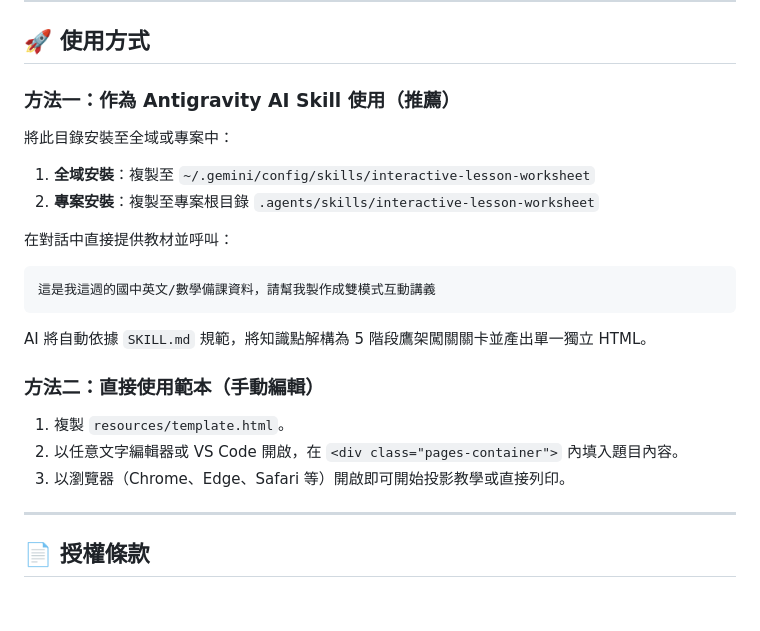
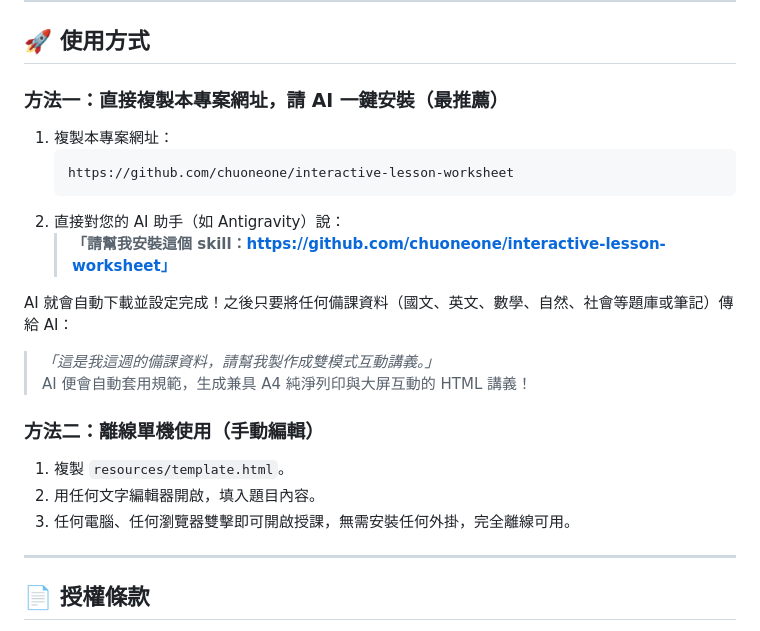
Before and after one commit to chuoneone/self-made-ebook, a Markdown page: README.md, the part around the change printed below. GitHub-like rendering; blank space fills up the shorter version.

````diff
--- a/README.md
+++ b/README.md
@@ -51,21 +61,22 @@ interactive-lesson-worksheet/
 
 ## 🚀 使用方式
 
-### 方法一：作為 Antigravity AI Skill 使用（推薦）
-將此目錄安裝至全域或專案中：
-1. **全域安裝**：複製至 `~/.gemini/config/skills/interactive-lesson-worksheet`
-2. **專案安裝**：複製至專案根目錄 `.agents/skills/interactive-lesson-worksheet`
+### 方法一：直接複製本專案網址，請 AI 一鍵安裝（最推薦）
+1. 複製本專案網址：
+   ```text
+   https://github.com/chuoneone/interactive-lesson-worksheet
+   ```
+2. 直接對您的 AI 助手（如 Antigravity）說：
+   > **「請幫我安裝這個 skill：https://github.com/chuoneone/interactive-lesson-worksheet」**
 
-在對話中直接提供教材並呼叫：
-```text
-這是我這週的國中英文/數學備課資料，請幫我製作成雙模式互動講義
-```
-AI 將自動依據 `SKILL.md` 規範，將知識點解構為 5 階段鷹架闖關關卡並產出單一獨立 HTML。
+AI 就會自動下載並設定完成！之後只要將任何備課資料（國文、英文、數學、自然、社會等題庫或筆記）傳給 AI：
+> *「這是我這週的備課資料，請幫我製作成雙模式互動講義。」*
+AI 便會自動套用規範，生成兼具 A4 純淨列印與大屏互動的 HTML 講義！
 
-### 方法二：直接使用範本（手動編輯）
+### 方法二：離線單機使用（手動編輯）
 1. 複製 `resources/template.html`。
-2. 以任意文字編輯器或 VS Code 開啟，在 `<div class="pages-container">` 內填入題目內容。
-3. 以瀏覽器（Chrome、Edge、Safari 等）開啟即可開始投影教學或直接列印。
+2. 用任何文字編輯器開啟，填入題目內容。
+3. 任何電腦、任何瀏覽器雙擊即可開啟授課，無需安裝任何外掛，完全離線可用。
 
 ---
 
````
Also changed, not shown: other parts of README.md (+36 -26 lines), assets/preview.png (added).
